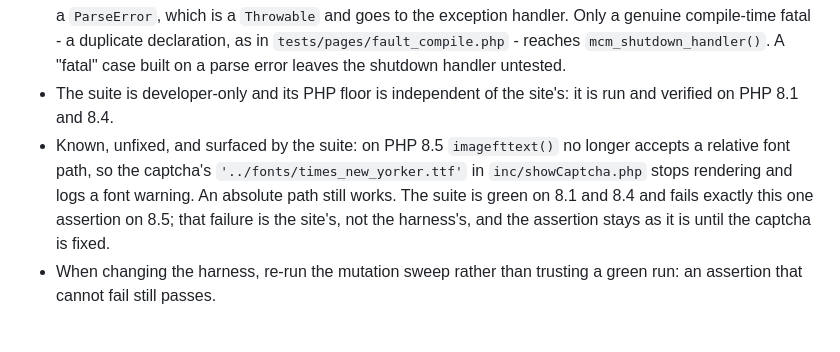
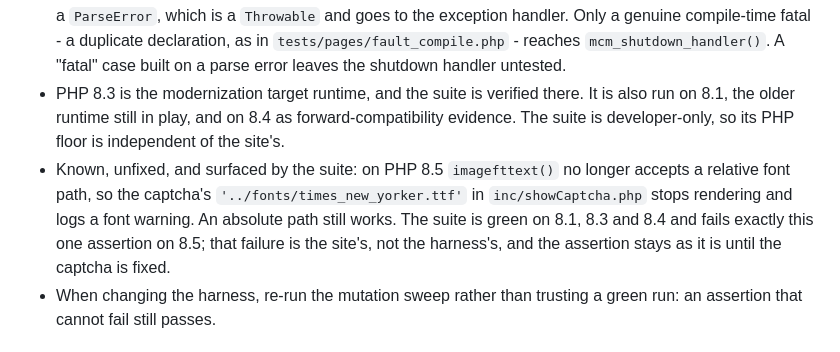
Before and after one commit to jareddgotte/mcm, a Markdown page: AGENTS.md, the part around the change. Rendered like a GitHub page.

Commit message:
Record PHP 8.3 as the runtime the suite is verified against
PHP 8.3 is the modernization target runtime, so the suite is verified there as
well as on 8.1, the older runtime still in play, and on 8.4 as
forward-compatibility evidence. 167 assertions pass on all three, and all nine
mutation checks fail the suite on all three.

Co-Authored-By: Claude Opus 5 <noreply@anthropic.com>

```diff
--- a/AGENTS.md
+++ b/AGENTS.md
@@ -30,15 +30,17 @@ the application. Setup is documented in `README.md`.
   duplicate declaration, as in `tests/pages/fault_compile.php` - reaches
   `mcm_shutdown_handler()`. A "fatal" case built on a parse error leaves the
   shutdown handler untested.
-- The suite is developer-only and its PHP floor is independent of the site's:
-  it is run and verified on PHP 8.1 and 8.4.
+- PHP 8.3 is the modernization target runtime, and the suite is verified there.
+  It is also run on 8.1, the older runtime still in play, and on 8.4 as
+  forward-compatibility evidence. The suite is developer-only, so its PHP floor
+  is independent of the site's.
 - Known, unfixed, and surfaced by the suite: on PHP 8.5 `imagefttext()` no
   longer accepts a relative font path, so the captcha's
   `'../fonts/times_new_yorker.ttf'` in `inc/showCaptcha.php` stops rendering
   and logs a font warning. An absolute path still works. The suite is green on
-  8.1 and 8.4 and fails exactly this one assertion on 8.5; that failure is the
-  site's, not the harness's, and the assertion stays as it is until the captcha
-  is fixed.
+  8.1, 8.3 and 8.4 and fails exactly this one assertion on 8.5; that failure is
+  the site's, not the harness's, and the assertion stays as it is until the
+  captcha is fixed.
 - When changing the harness, re-run the mutation sweep rather than trusting a
   green run: an assertion that cannot fail still passes.
 
```
